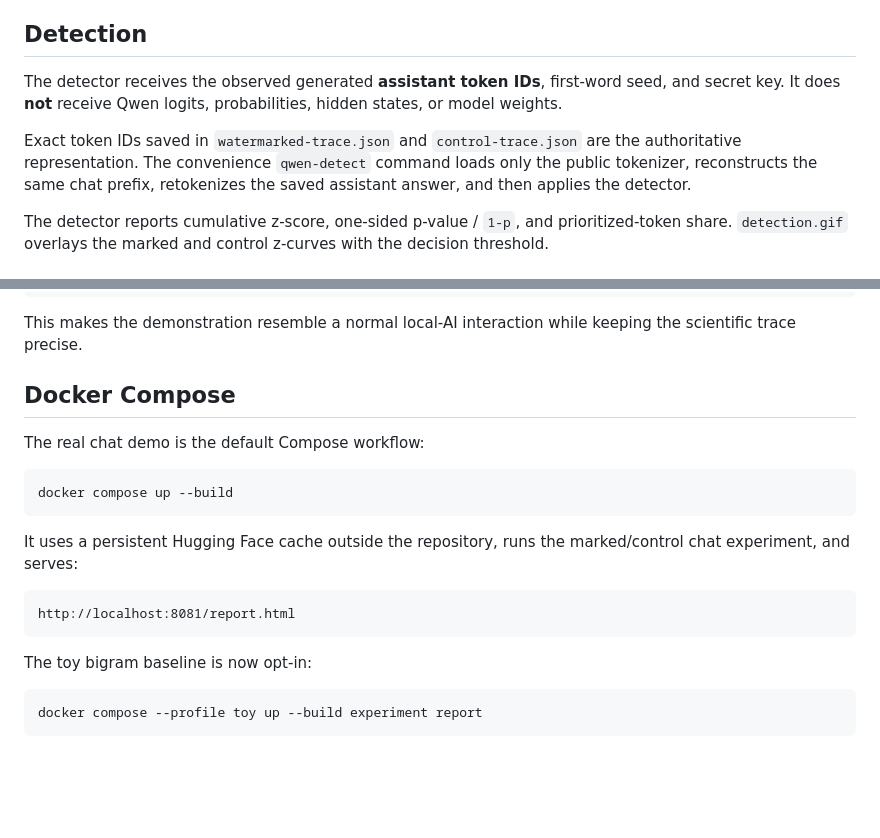
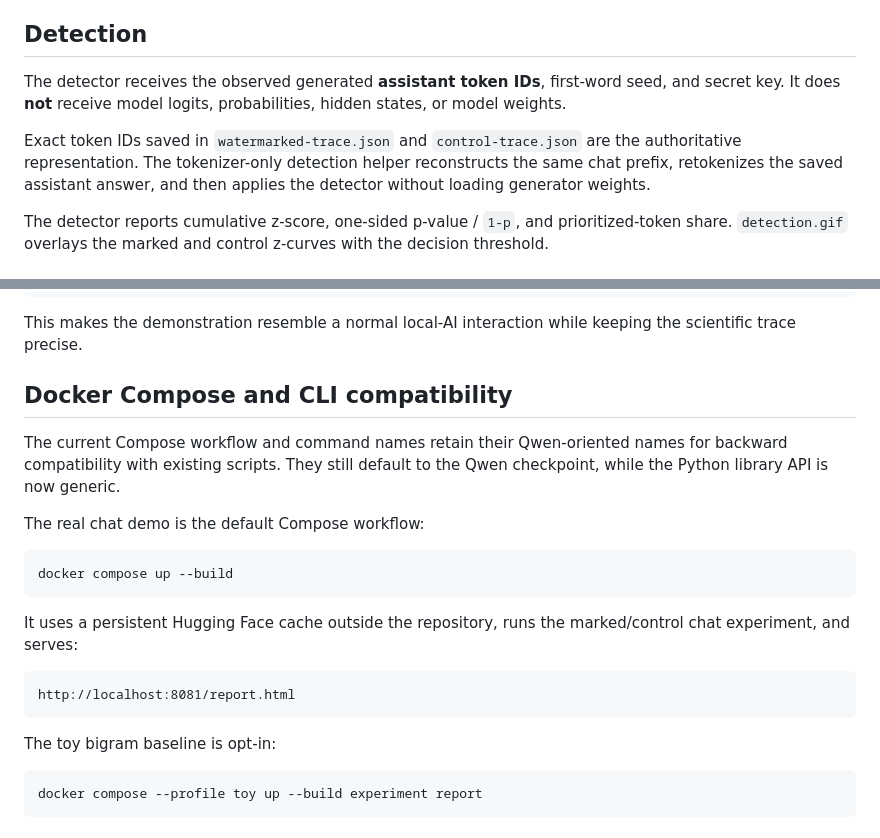
Before and after one commit to vtavakkoli/SeedMark, a Markdown page: docs/real-llm.md, 2 parts joined by grey strips. Drawn GitHub-style; blank space fills up the shorter version.

````diff
--- a/docs/real-llm.md
+++ b/docs/real-llm.md
@@ -73,9 +98,9 @@ The trace preserves both `p(v)` and the actual generation probability so the wat
 
 ## Detection
 
-The detector receives the observed generated **assistant token IDs**, first-word seed, and secret key. It does **not** receive Qwen logits, probabilities, hidden states, or model weights.
+The detector receives the observed generated **assistant token IDs**, first-word seed, and secret key. It does **not** receive model logits, probabilities, hidden states, or model weights.
 
-Exact token IDs saved in `watermarked-trace.json` and `control-trace.json` are the authoritative representation. The convenience `qwen-detect` command loads only the public tokenizer, reconstructs the same chat prefix, retokenizes the saved assistant answer, and then applies the detector.
+Exact token IDs saved in `watermarked-trace.json` and `control-trace.json` are the authoritative representation. The tokenizer-only detection helper reconstructs the same chat prefix, retokenizes the saved assistant answer, and then applies the detector without loading generator weights.
 
 The detector reports cumulative z-score, one-sided p-value / `1-p`, and prioritized-token share. `detection.gif` overlays the marked and control z-curves with the decision threshold.
 
@@ -92,7 +117,9 @@ Assistant: <article>
 
 This makes the demonstration resemble a normal local-AI interaction while keeping the scientific trace precise.
 
-## Docker Compose
+## Docker Compose and CLI compatibility
+
+The current Compose workflow and command names retain their Qwen-oriented names for backward compatibility with existing scripts. They still default to the Qwen checkpoint, while the Python library API is now generic.
 
 The real chat demo is the default Compose workflow:
 
@@ -106,7 +133,7 @@ It uses a persistent Hugging Face cache outside the repository, runs the marked/
 http://localhost:8081/report.html
 ```
 
-The toy bigram baseline is now opt-in:
+The toy bigram baseline is opt-in:
 
 ```bash
 docker compose --profile toy up --build experiment report
````
Also changed, not shown: other parts of docs/real-llm.md (+30 -5 lines).
